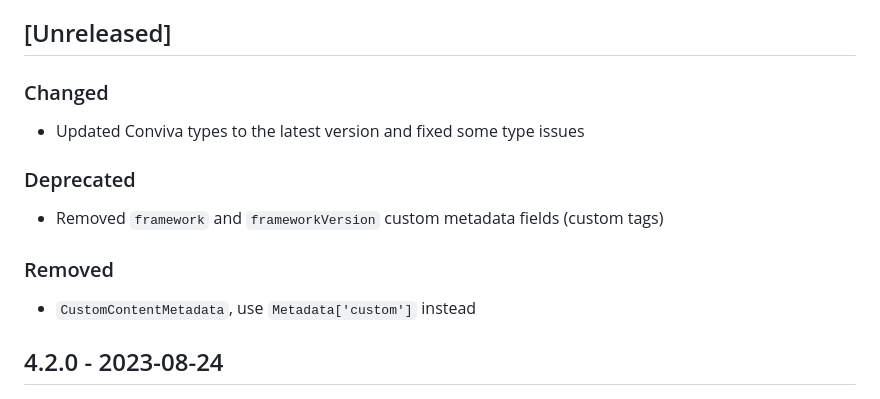
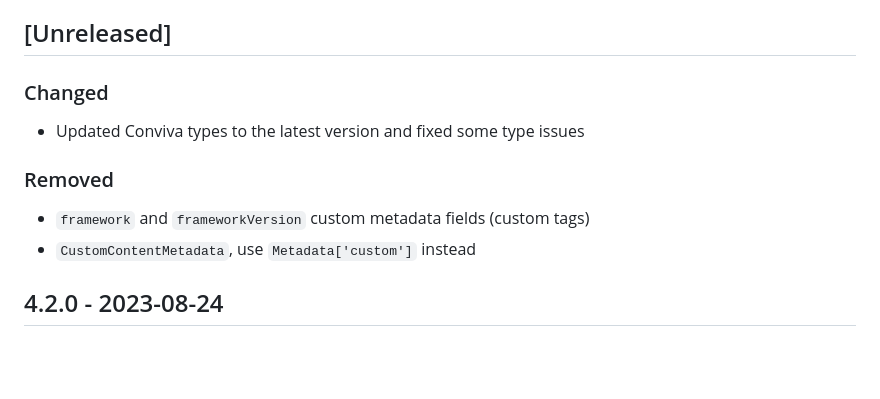
Before and after one commit to bitmovin/bitmovin-player-web-analytics-conviva, a Markdown page: CHANGELOG.md, the part around the change. Drawn GitHub-style; blank space fills up the shorter version.

```diff
--- a/CHANGELOG.md
+++ b/CHANGELOG.md
@@ -10,10 +10,8 @@ and this project adheres to [Semantic Versioning](http://semver.org/).
 ### Changed
 - Updated Conviva types to the latest version and fixed some type issues
 
-### Deprecated
-- Removed `framework` and `frameworkVersion` custom metadata fields (custom tags)
-
 ### Removed
+- `framework` and `frameworkVersion` custom metadata fields (custom tags)
 - `CustomContentMetadata`, use `Metadata['custom']` instead
 
 ## 4.2.0 - 2023-08-24
```
